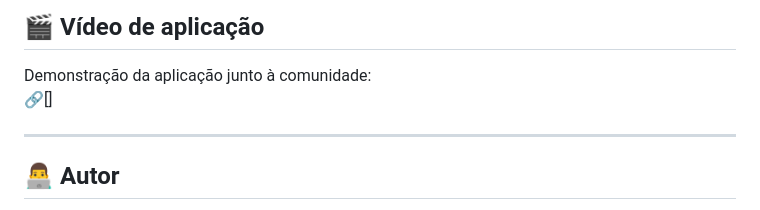
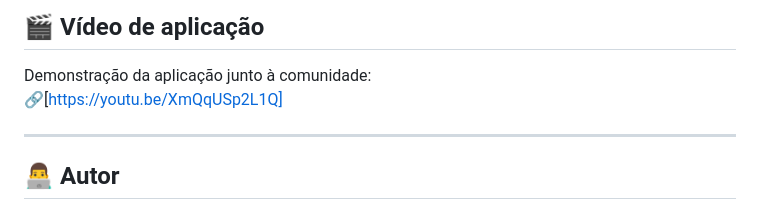
Before and after one commit to AlanCoelhoGomes/gerador-pedidos-formais, a Markdown page: README.md, the part around the change. Drawn GitHub-style.

```diff
--- a/README.md
+++ b/README.md
@@ -98,7 +98,7 @@ Os participantes da comunidade avaliaram o material por meio de um formulário d
 ## 🎬 Vídeo de aplicação
 
 Demonstração da aplicação junto à comunidade:
-🔗[]
+🔗[https://youtu.be/XmQqUSp2L1Q]
 
 ---
 
```
